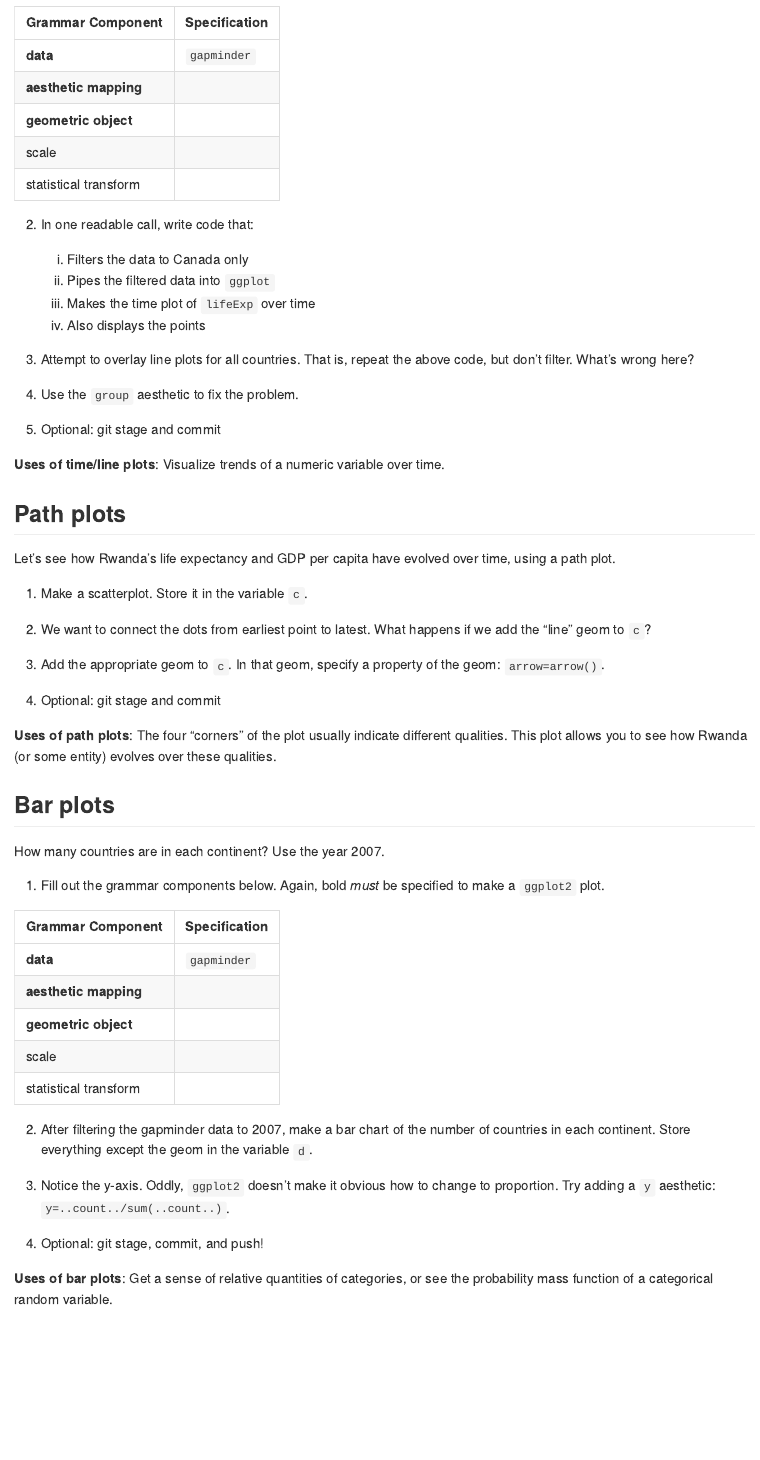
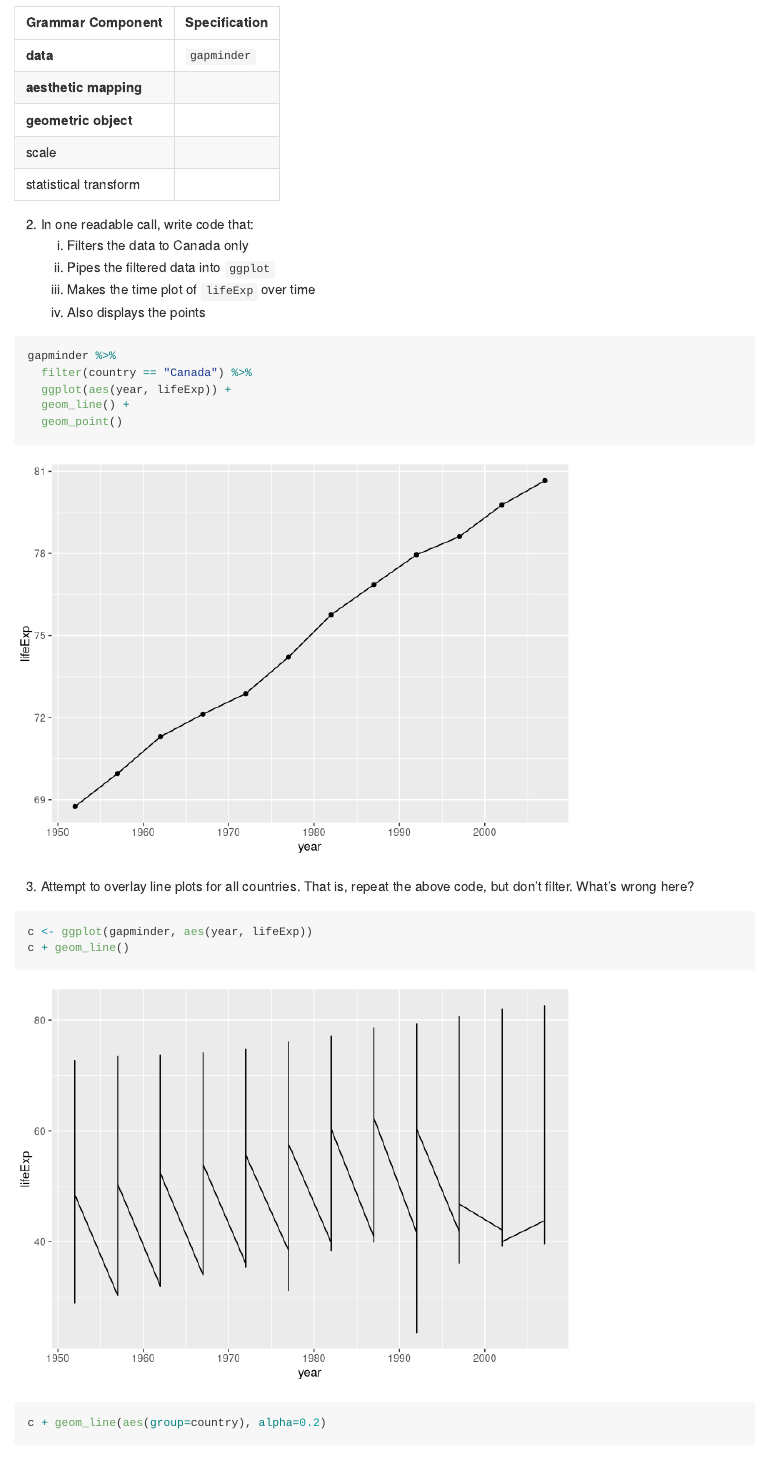
Before and after one commit to cbnicolau/stat545_md_explorer, an R Markdown document (cm006/cm006-exercise.Rmd): the page in a window 1100 px wide, from 11730 px down. Rendered offline with R 4.5, knitr and Pandoc, with nearby package versions; code that draws random numbers runs with fixed seeds of ours; some code elsewhere in the file could not run offline; long lines of code are wrapped; the gapminder table comes from the copy in Python's plotly package.

Commit message:
Time/line plots

````diff
--- a/cm006/cm006-exercise.Rmd
+++ b/cm006/cm006-exercise.Rmd
@@ -227,7 +227,18 @@ Let's make some time/line plot, starting with Canada's life expectancy over time
     3. Makes the time plot of `lifeExp` over time
     4. Also displays the points
 
+```{r}
+gapminder %>%
+  filter(country == "Canada") %>%
+  ggplot(aes(year, lifeExp)) +
+  geom_line() +
+  geom_point()
+```
 
 
 3. Attempt to overlay line plots for all countries. That is, repeat the above code, but don't filter. What's wrong here?
 
+```{r}
+c <- ggplot(gapminder, aes(year, lifeExp))
+c + geom_line()
+c + geom_line(aes(group=country), alpha=0.2)
````
Also changed, not shown: cm006/cm006-exercise.Rmd (4 more changed lines).
